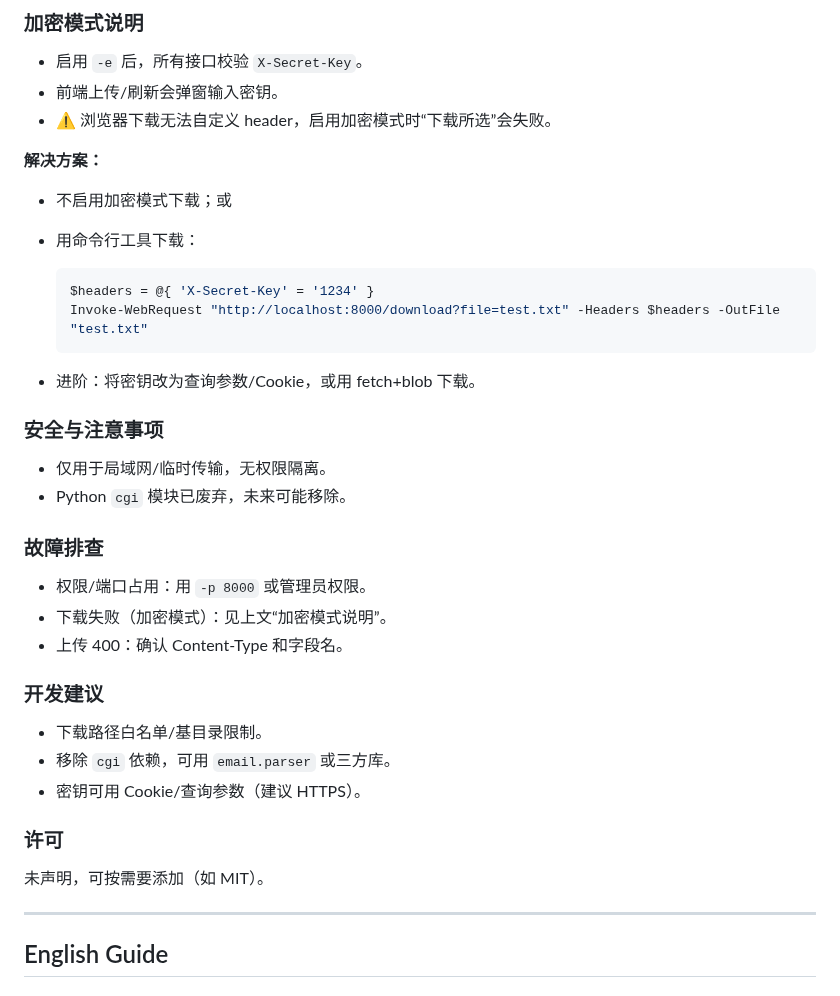
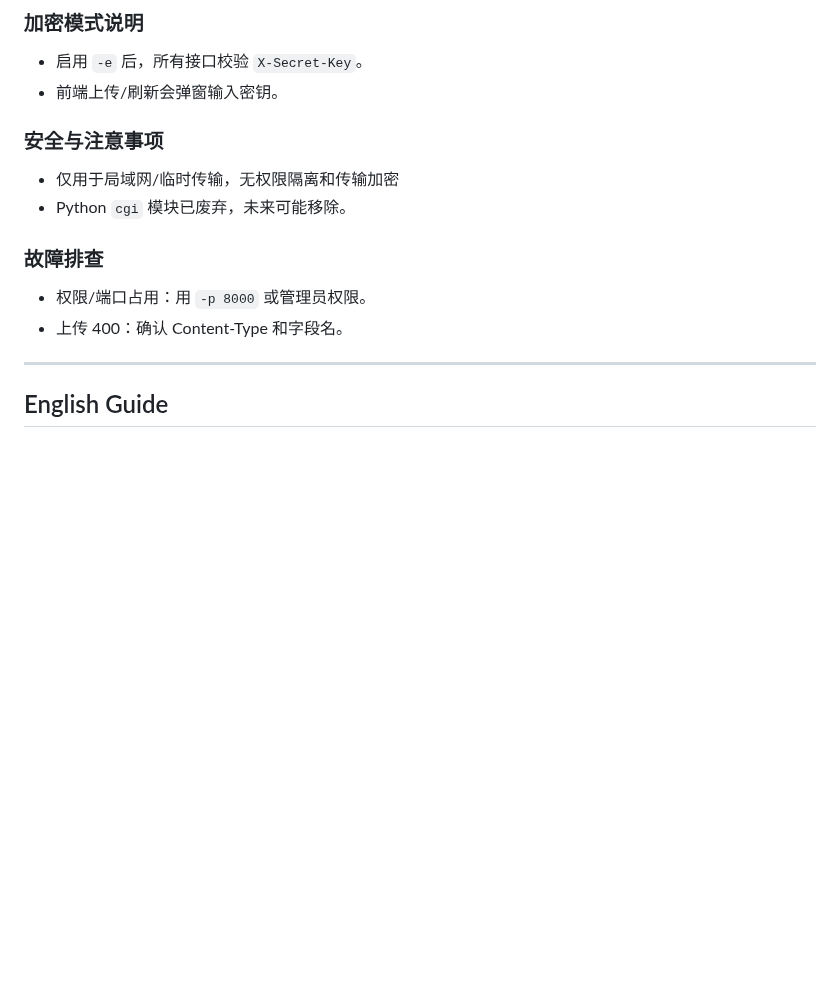
Before and after one commit to yanjing19989/simple-file-upload-download-server, a Markdown page: README.md, the part around one of its changes. Rendered like a GitHub page; blank space fills up the shorter version.

````diff
--- a/README.md
+++ b/README.md
@@ -65,35 +65,14 @@
 ### 加密模式说明
 - 启用 `-e` 后，所有接口校验 `X-Secret-Key`。
 - 前端上传/刷新会弹窗输入密钥。
-- ⚠️ 浏览器下载无法自定义 header，启用加密模式时“下载所选”会失败。
-
-**解决方案：**
-- 不启用加密模式下载；或
-- 用命令行工具下载：
-
-  ```powershell
-  $headers = @{ 'X-Secret-Key' = '1234' }
-  Invoke-WebRequest "http://localhost:8000/download?file=test.txt" -Headers $headers -OutFile "test.txt"
-  ```
-
-- 进阶：将密钥改为查询参数/Cookie，或用 fetch+blob 下载。
 
 ### 安全与注意事项
-- 仅用于局域网/临时传输，无权限隔离。
+- 仅用于局域网/临时传输，无权限隔离和传输加密
 - Python `cgi` 模块已废弃，未来可能移除。
 
 ### 故障排查
 - 权限/端口占用：用 `-p 8000` 或管理员权限。
-- 下载失败（加密模式）：见上文“加密模式说明”。
 - 上传 400：确认 Content-Type 和字段名。
-
-### 开发建议
-- 下载路径白名单/基目录限制。
-- 移除 `cgi` 依赖，可用 `email.parser` 或三方库。
-- 密钥可用 Cookie/查询参数（建议 HTTPS）。
-
-### 许可
-未声明，可按需要添加（如 MIT）。
 
 ---
 
````
Also changed, not shown: other parts of README.md (+0 -16 lines).
